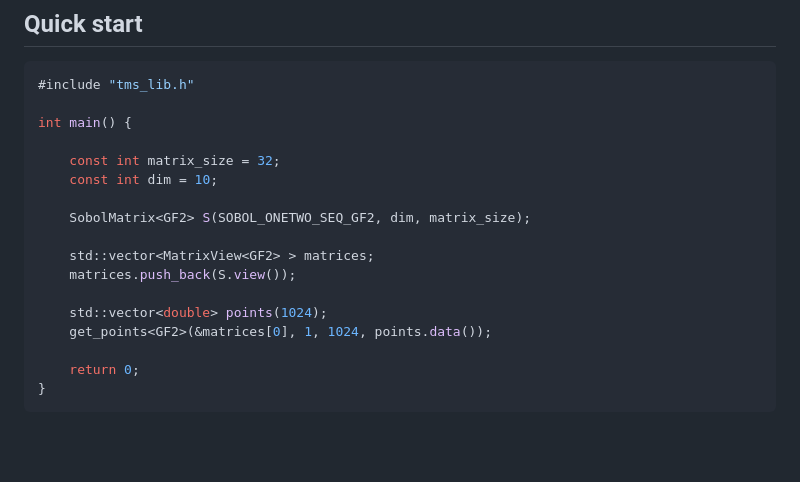
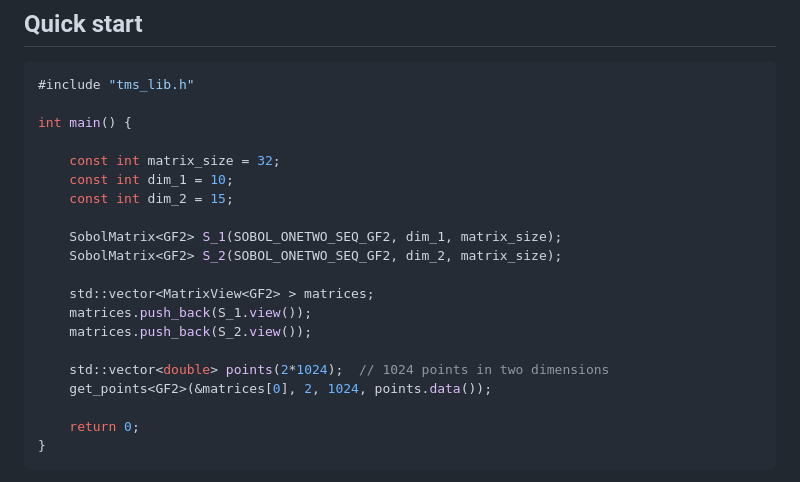
Before and after one commit to nbonneel/tms_lib, a Markdown page: README.md, the part around the change. Drawn GitHub-style; blank space fills up the shorter version.

Commit message:
replaced 1D example by 2D example

```diff
--- a/README.md
+++ b/README.md
@@ -69,15 +69,18 @@ The demo program produces SVG figures such as the following.
 int main() {
 
     const int matrix_size = 32;
-    const int dim = 10;
+    const int dim_1 = 10;
+	const int dim_2 = 15;
 
-    SobolMatrix<GF2> S(SOBOL_ONETWO_SEQ_GF2, dim, matrix_size);
+    SobolMatrix<GF2> S_1(SOBOL_ONETWO_SEQ_GF2, dim_1, matrix_size);
+	SobolMatrix<GF2> S_2(SOBOL_ONETWO_SEQ_GF2, dim_2, matrix_size);
 
     std::vector<MatrixView<GF2> > matrices;
-    matrices.push_back(S.view());
+    matrices.push_back(S_1.view());
+	matrices.push_back(S_2.view());
 
-    std::vector<double> points(1024);
-    get_points<GF2>(&matrices[0], 1, 1024, points.data());
+    std::vector<double> points(2*1024);  // 1024 points in two dimensions
+    get_points<GF2>(&matrices[0], 2, 1024, points.data());
 
     return 0;
 }
```
